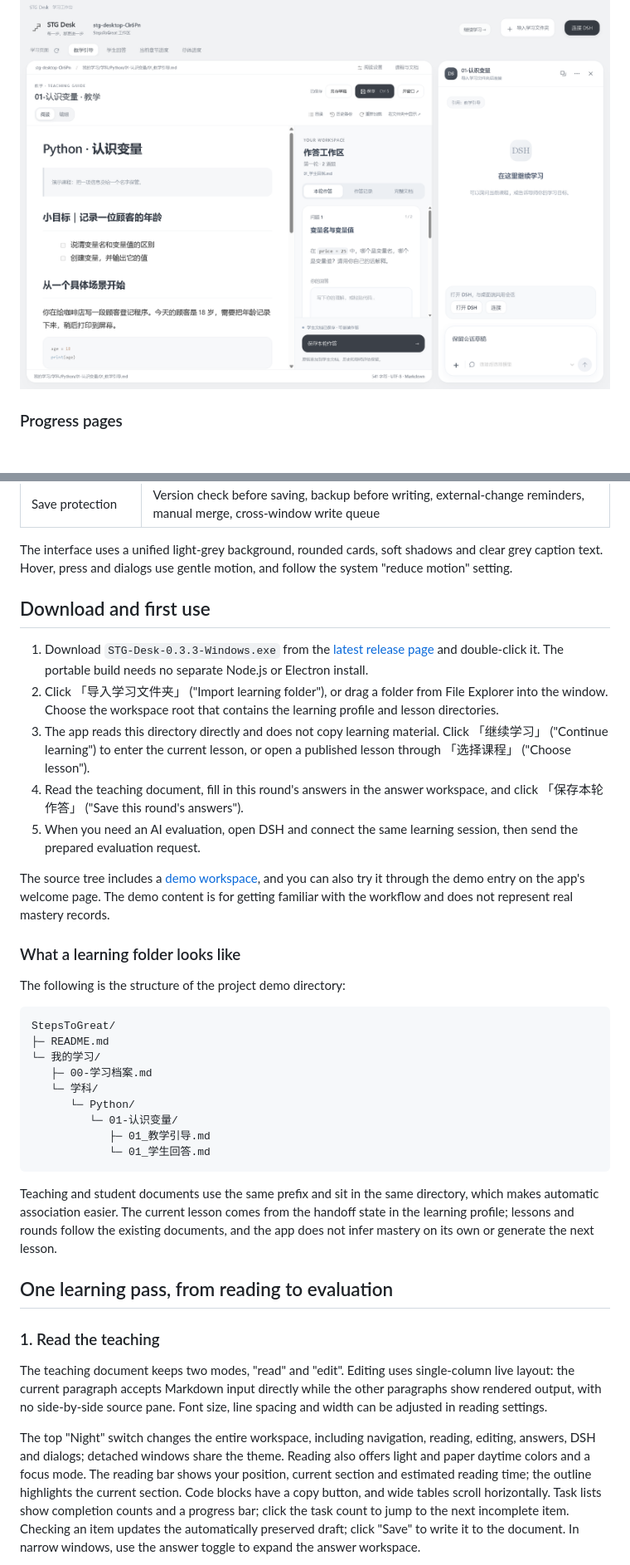
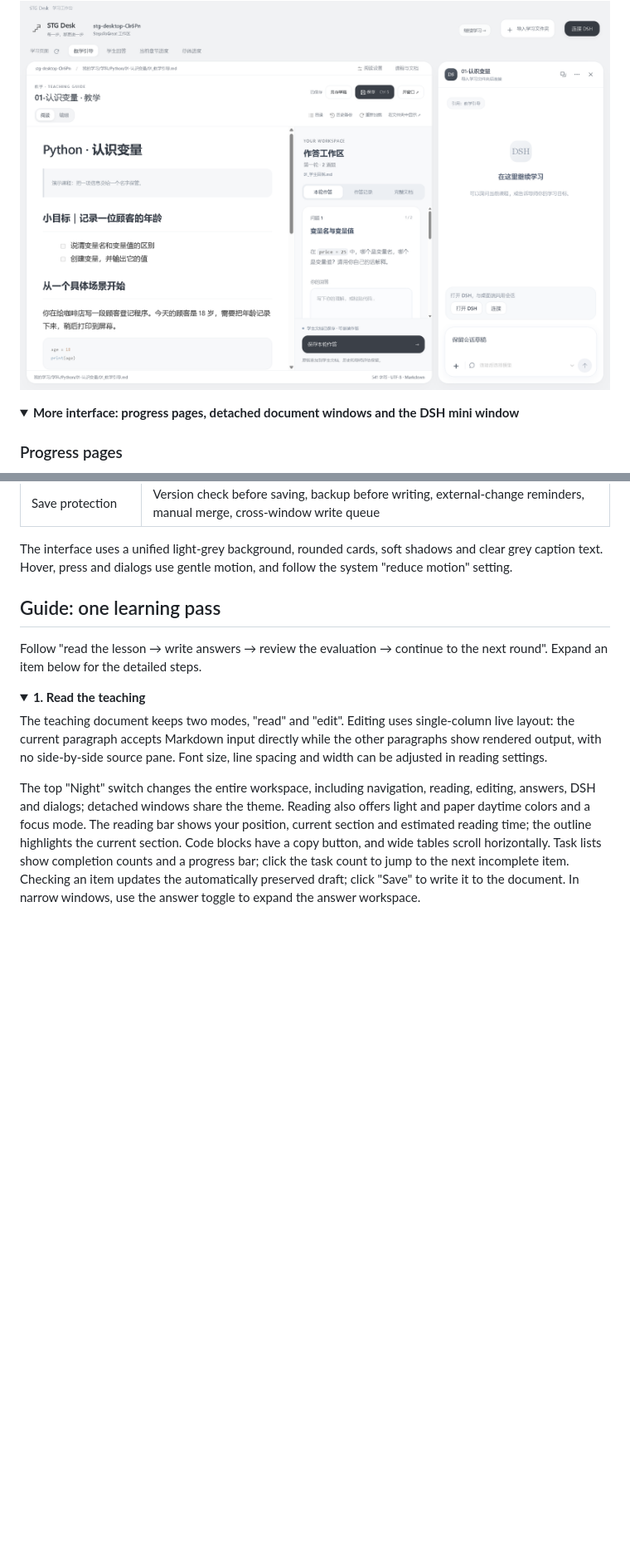
Before and after one commit to wildcat430524/STG-Desk, a Markdown page: README.en.md, 2 parts joined by grey strips. Shown at 83% size. GitHub-like rendering; folded sections open; blank space fills up the shorter version.

````diff
--- a/README.en.md
+++ b/README.en.md
@@ -27,6 +32,9 @@ Learning material is usually scattered across teaching documents, student answer
 Teaching content, the answer workspace and the DSH collaboration panel share one page. The top bar offers four page entries: teaching, answer, current chapter progress and overall progress.
 
 ![New learning workbench: four page entries for teaching, answer, current chapter progress and overall progress](docs/screenshots/workspace.png)
+
+<details>
+<summary><strong>More interface: progress pages, detached document windows and the DSH mini window</strong></summary>
 
 ### Progress pages
 
@@ -70,37 +121,12 @@ Screenshots use the project demo lesson and test drafts; they contain no real le
 
 The interface uses a unified light-grey background, rounded cards, soft shadows and clear grey caption text. Hover, press and dialogs use gentle motion, and follow the system "reduce motion" setting.
 
-## Download and first use
+## Guide: one learning pass
 
-1. Download `STG-Desk-0.3.3-Windows.exe` from the [latest release page](https://github.com/wildcat430524/STG-Desk/releases/latest) and double-click it. The portable build needs no separate Node.js or Electron install.
-2. Click 「导入学习文件夹」 ("Import learning folder"), or drag a folder from File Explorer into the window. Choose the workspace root that contains the learning profile and lesson directories.
-3. The app reads this directory directly and does not copy learning material. Click 「继续学习」 ("Continue learning") to enter the current lesson, or open a published lesson through 「选择课程」 ("Choose lesson").
-4. Read the teaching document, fill in this round's answers in the answer workspace, and click 「保存本轮作答」 ("Save this round's answers").
-5. When you need an AI evaluation, open DSH and connect the same learning session, then send the prepared evaluation request.
+Follow "read the lesson → write answers → review the evaluation → continue to the next round". Expand an item below for the detailed steps.
 
-The source tree includes a [demo workspace](demo/StepsToGreat), and you can also try it through the demo entry on the app's welcome page. The demo content is for getting familiar with the workflow and does not represent real mastery records.
-
-### What a learning folder looks like
-
-The following is the structure of the project demo directory:
-
-```text
-StepsToGreat/
-├─ README.md
-└─ 我的学习/
-   ├─ 00-学习档案.md
-   └─ 学科/
-      └─ Python/
-         └─ 01-认识变量/
-            ├─ 01_教学引导.md
-            └─ 01_学生回答.md
-```
-
-Teaching and student documents use the same prefix and sit in the same directory, which makes automatic association easier. The current lesson comes from the handoff state in the learning profile; lessons and rounds follow the existing documents, and the app does not infer mastery on its own or generate the next lesson.
-
-## One learning pass, from reading to evaluation
-
-### 1. Read the teaching
+<details>
+<summary><strong>1. Read the teaching</strong></summary>
 
 The teaching document keeps two modes, "read" and "edit". Editing uses single-column live layout: the current paragraph accepts Markdown input directly while the other paragraphs show rendered output, with no side-by-side source pane. Font size, line spacing and width can be adjusted in reading settings.
 
````
Also changed, not shown: other parts of README.en.md (+144 -48 lines), README.md (+148 -76 lines).
